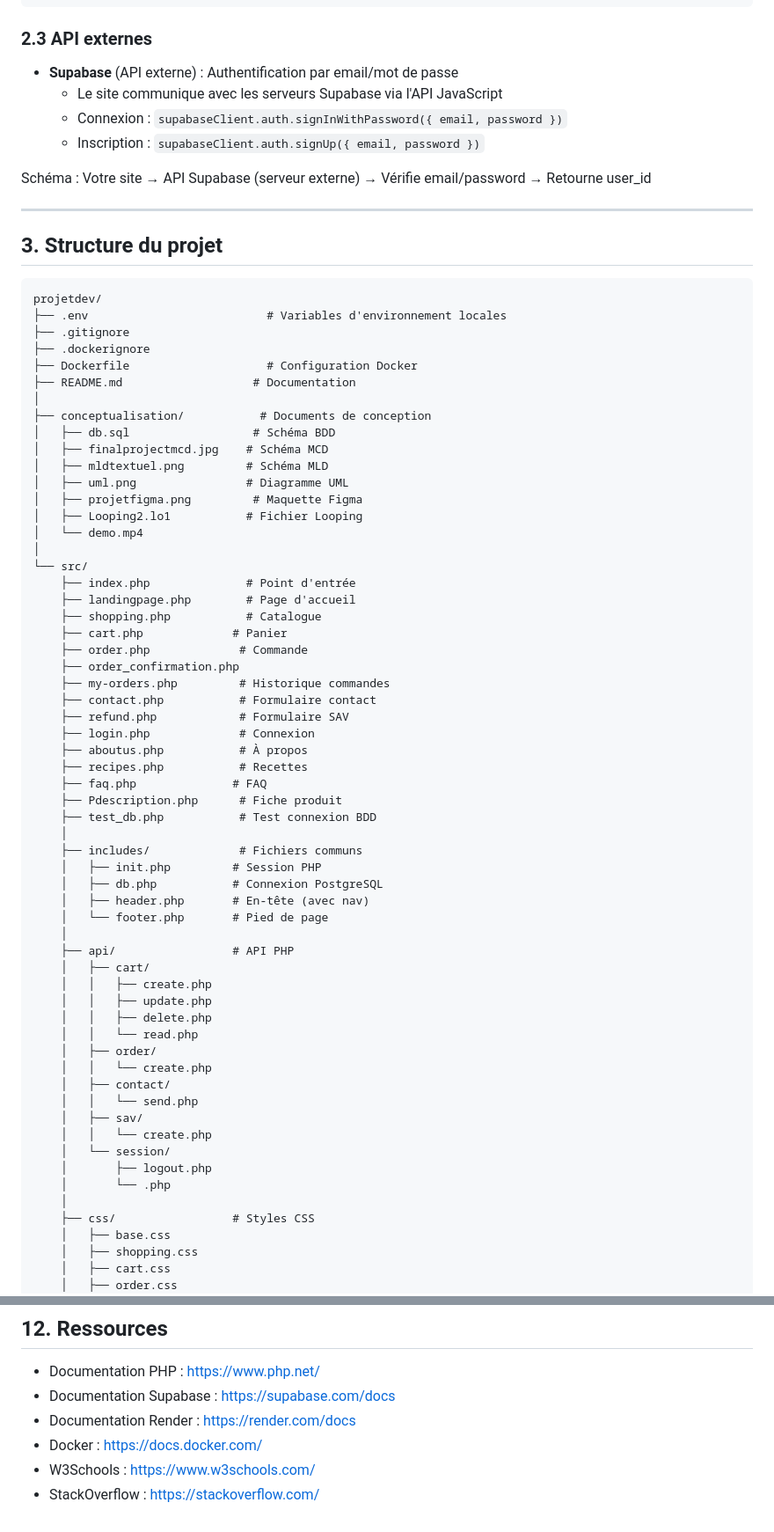
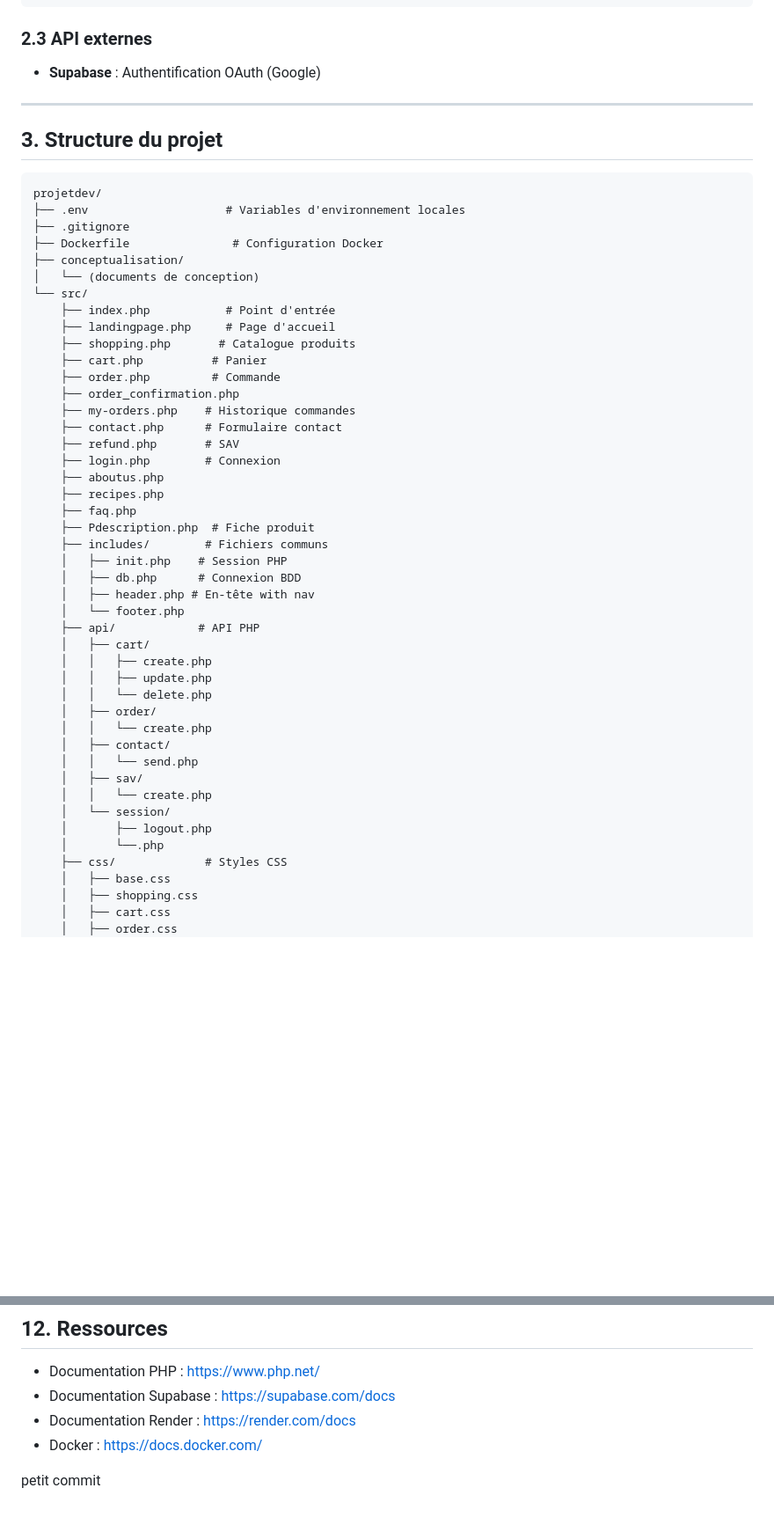
Before and after one commit to bobbyelfamoso/projetdev, a Markdown page: README.md, 2 parts joined by grey strips. Shown at 88% size. GitHub-like rendering; blank space fills up the shorter version.

````diff
--- a/README.md
+++ b/README.md
@@ -75,13 +73,7 @@ Frontend (HTML/CSS/JS)
 
 ### 2.3 API externes
 
-- **Supabase** (API externe) : Authentification par email/mot de passe
-  - Le site communique avec les serveurs Supabase via l'API JavaScript
-  - Connexion : `supabaseClient.auth.signInWithPassword({ email, password })`
-  - Inscription : `supabaseClient.auth.signUp({ email, password })`
-
-Schéma :
-  Votre site → API Supabase (serveur externe) → Vérifie email/password → Retourne user_id
+- **Supabase** : Authentification OAuth (Google)
 
 ---
 
@@ -89,50 +81,36 @@ Schéma :
 
 ```
 projetdev/
-├── .env                          # Variables d'environnement locales
+├── .env                    # Variables d'environnement locales
 ├── .gitignore
-├── .dockerignore
-├── Dockerfile                    # Configuration Docker
-├── README.md                   # Documentation
-│
-├── conceptualisation/           # Documents de conception
-│   ├── db.sql                  # Schéma BDD
-│   ├── finalprojectmcd.jpg    # Schéma MCD
-│   ├── mldtextuel.png         # Schéma MLD
-│   ├── uml.png                # Diagramme UML
-│   ├── projetfigma.png         # Maquette Figma
-│   ├── Looping2.lo1           # Fichier Looping
-│   └── demo.mp4
-│
+├── Dockerfile               # Configuration Docker
+├── conceptualisation/
+│   └── (documents de conception)
 └── src/
-    ├── index.php              # Point d'entrée
-    ├── landingpage.php        # Page d'accueil
-    ├── shopping.php           # Catalogue
-    ├── cart.php             # Panier
-    ├── order.php             # Commande
+    ├── index.php           # Point d'entrée
+    ├── landingpage.php     # Page d'accueil
+    ├── shopping.php       # Catalogue produits
+    ├── cart.php          # Panier
+    ├── order.php         # Commande
     ├── order_confirmation.php
-    ├── my-orders.php         # Historique commandes
-    ├── contact.php           # Formulaire contact
-    ├── refund.php            # Formulaire SAV
-    ├── login.php             # Connexion
-    ├── aboutus.php           # À propos
-    ├── recipes.php           # Recettes
-    ├── faq.php              # FAQ
-    ├── Pdescription.php      # Fiche produit
-    ├── test_db.php           # Test connexion BDD
-    │
-    ├── includes/             # Fichiers communs
-    │   ├── init.php         # Session PHP
-    │   ├── db.php           # Connexion PostgreSQL
-    │   ├── header.php       # En-tête (avec nav)
-    │   └── footer.php       # Pied de page
-    │
-    ├── api/                 # API PHP
+    ├── my-orders.php    # Historique commandes
+    ├── contact.php      # Formulaire contact
+    ├── refund.php       # SAV
+    ├── login.php        # Connexion
+    ├── aboutus.php
+    ├── recipes.php
+    ├── faq.php
+    ├── Pdescription.php  # Fiche produit
+    ├── includes/        # Fichiers communs
+    │   ├── init.php    # Session PHP
+    │   ├── db.php      # Connexion BDD
+    │   ├── header.php # En-tête with nav
+    │   └── footer.php
+    ├── api/            # API PHP
     │   ├── cart/
     │   │   ├── create.php
     │   │   ├── update.php
-    │   │   ├── delete.php
-    │   │   └── read.php
+    │   │   └── delete.php
     │   ├── order/
     │   │   └── create.php
     │   ├── contact/
@@ -141,9 +119,8 @@ projetdev/
     │   │   └── create.php
     │   └── session/
     │       ├── logout.php
-    │       └── .php
-    │
-    ├── css/                 # Styles CSS
+    │       └──.php
+    ├── css/             # Styles CSS
     │   ├── base.css
     │   ├── shopping.css
     │   ├── cart.css
@@ -392,5 +345,6 @@ Ce projet est fictif à des fins éducatives. Aucune license spécifique.
 - Documentation Supabase : https://supabase.com/docs
 - Documentation Render : https://render.com/docs
 - Docker : https://docs.docker.com/
-- W3Schools : https://www.w3schools.com/
-- StackOverflow : https://stackoverflow.com/
+
+
+petit commit
````
Also changed, not shown: other parts of README.md (+8 -34 lines).
